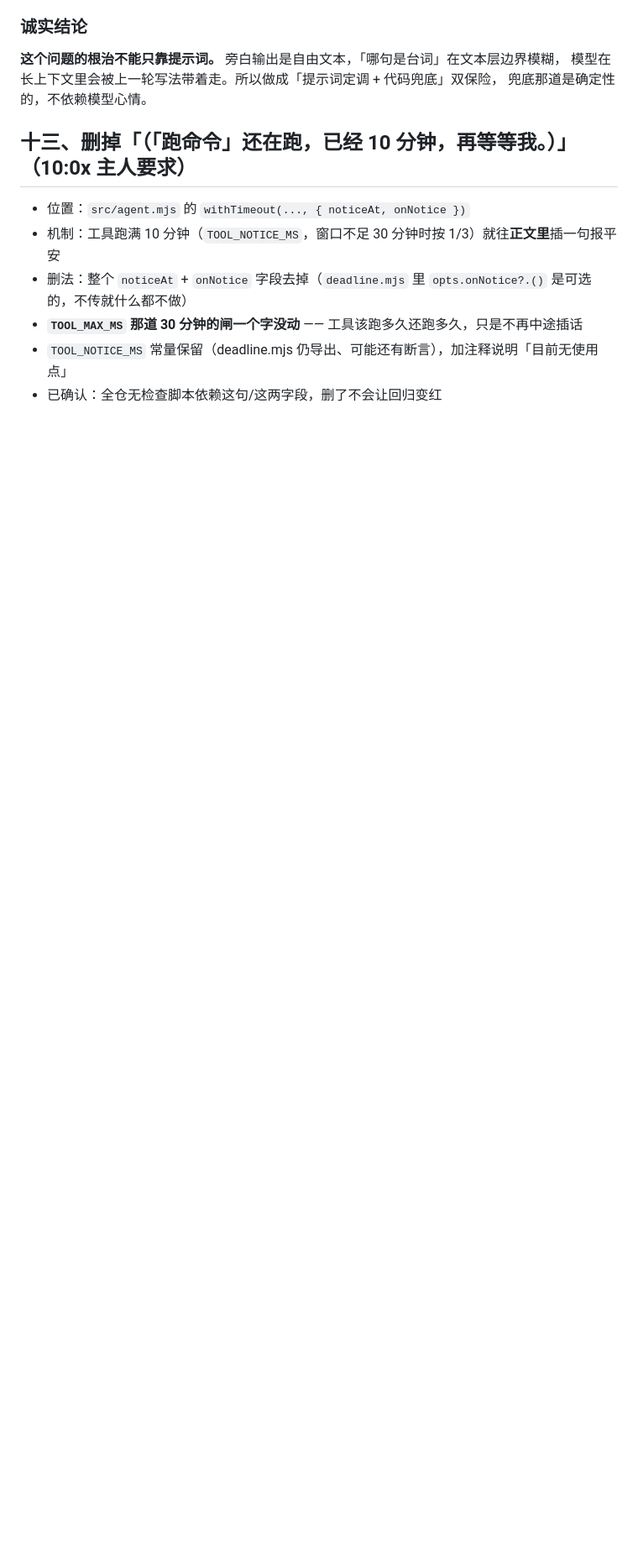
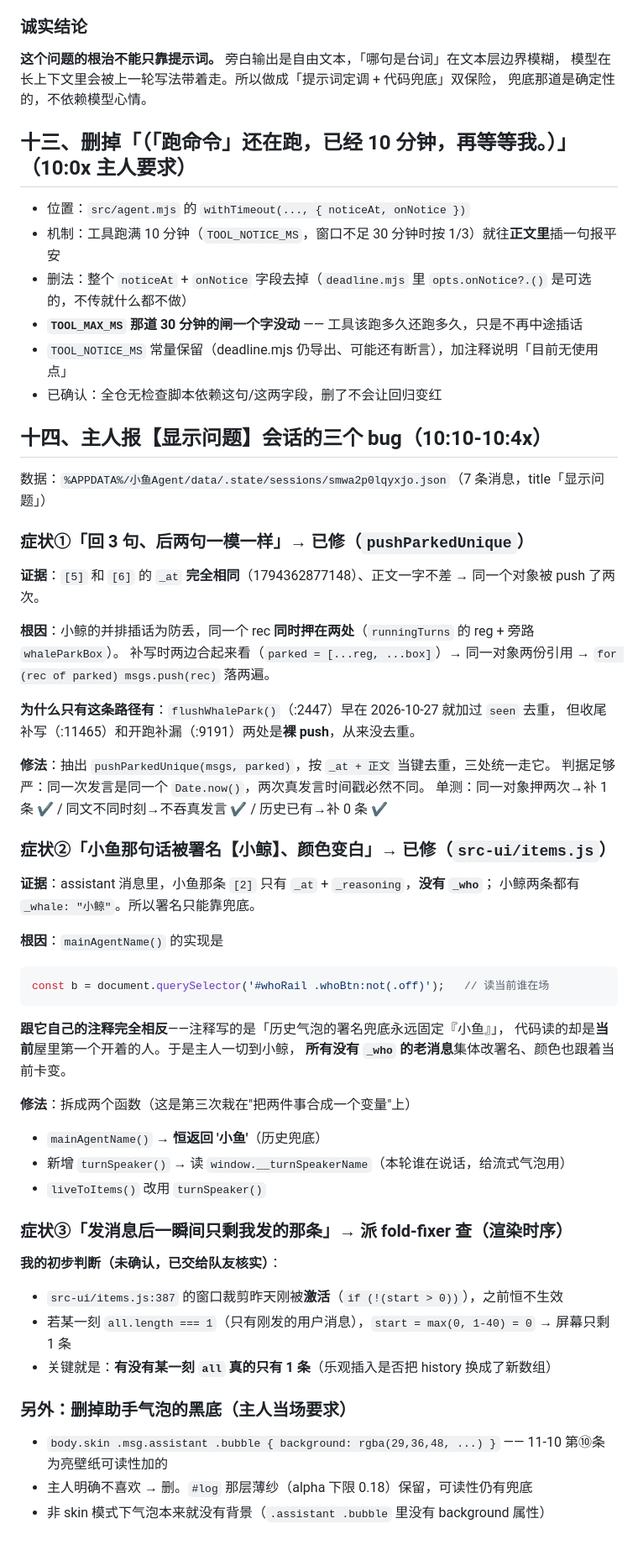
Before and after one commit to wxzjss/xiaoyu-agent, a Markdown page: .workbuddy/memory/2026-11-11-teamlead.md, the part around the change. Shown at 84% size. Drawn GitHub-style; blank space fills up the shorter version.

````diff
--- a/.workbuddy/memory/2026-11-11-teamlead.md
+++ b/.workbuddy/memory/2026-11-11-teamlead.md
@@ -248,3 +248,51 @@ OK  点恢复原文后回到原话
 - **`TOOL_MAX_MS` 那道 30 分钟的闸一个字没动** —— 工具该跑多久还跑多久，只是不再中途插话
 - `TOOL_NOTICE_MS` 常量保留（deadline.mjs 仍导出、可能还有断言），加注释说明「目前无使用点」
 - 已确认：全仓无检查脚本依赖这句/这两字段，删了不会让回归变红
+
+## 十四、主人报【显示问题】会话的三个 bug（10:10-10:4x）
+
+数据：`%APPDATA%/小鱼Agent/data/.state/sessions/smwa2p0lqyxjo.json`（7 条消息，title「显示问题」）
+
+### 症状①「回 3 句、后两句一模一样」→ 已修（`pushParkedUnique`）
+
+**证据**：`[5]` 和 `[6]` 的 `_at` **完全相同**（1794362877148）、正文一字不差 → 同一个对象被 push 了两次。
+
+**根因**：小鲸的并排插话为防丢，同一个 rec **同时押在两处**（`runningTurns` 的 reg + 旁路 `whaleParkBox`）。
+补写时两边合起来看（`parked = [...reg, ...box]`）→ 同一对象两份引用 → `for (rec of parked) msgs.push(rec)` 落两遍。
+
+**为什么只有这条路径有**：`flushWhalePark()`（:2447）早在 2026-10-27 就加过 `seen` 去重，
+但收尾补写（:11465）和开跑补漏（:9191）两处是**裸 push**，从来没去重。
+
+**修法**：抽出 `pushParkedUnique(msgs, parked)`，按 `_at + 正文` 当键去重，三处统一走它。
+判据足够严：同一次发言是同一个 `Date.now()`，两次真发言时间戳必然不同。
+单测：同一对象押两次→补 1 条 ✔ / 同文不同时刻→不吞真发言 ✔ / 历史已有→补 0 条 ✔
+
+### 症状②「小鱼那句话被署名【小鲸】、颜色变白」→ 已修（`src-ui/items.js`）
+
+**证据**：assistant 消息里，小鱼那条 `[2]` 只有 `_at` + `_reasoning`，**没有 `_who`**；
+小鲸两条都有 `_whale: "小鲸"`。所以署名只能靠兜底。
+
+**根因**：`mainAgentName()` 的实现是
+```js
+const b = document.querySelector('#whoRail .whoBtn:not(.off)');   // 读当前谁在场
+```
+**跟它自己的注释完全相反**——注释写的是「历史气泡的署名兜底永远固定『小鱼』」，
+代码读的却是**当前**屋里第一个开着的人。于是主人一切到小鲸，
+**所有没有 `_who` 的老消息**集体改署名、颜色也跟着当前卡变。
+
+**修法**：拆成两个函数（这是第三次栽在"把两件事合成一个变量"上）
+- `mainAgentName()` → **恒返回 '小鱼'**（历史兜底）
+- 新增 `turnSpeaker()` → 读 `window.__turnSpeakerName`（本轮谁在说话，给流式气泡用）
+- `liveToItems()` 改用 `turnSpeaker()`
+
+### 症状③「发消息后一瞬间只剩我发的那条」→ 派 fold-fixer 查（渲染时序）
+
+**我的初步判断（未确认，已交给队友核实）**：
+- `src-ui/items.js:387` 的窗口裁剪昨天刚被**激活**（`if (!(start > 0))`），之前恒不生效
+- 若某一刻 `all.length === 1`（只有刚发的用户消息），`start = max(0, 1-40) = 0` → 屏幕只剩 1 条
+- 关键就是：**有没有某一刻 `all` 真的只有 1 条**（乐观插入是否把 history 换成了新数组）
+
+### 另外：删掉助手气泡的黑底（主人当场要求）
+- `body.skin .msg.assistant .bubble { background: rgba(29,36,48, ...) }` —— 11-10 第⑩条为亮壁纸可读性加的
+- 主人明确不喜欢 → 删。`#log` 那层薄纱（alpha 下限 0.18）保留，可读性仍有兜底
+- 非 skin 模式下气泡本来就没有背景（`.assistant .bubble` 里没有 background 属性）
````
Also changed, not shown: .workbuddy/memory/2026-11-11-checkfixer.md (added, +116 -0 lines).
